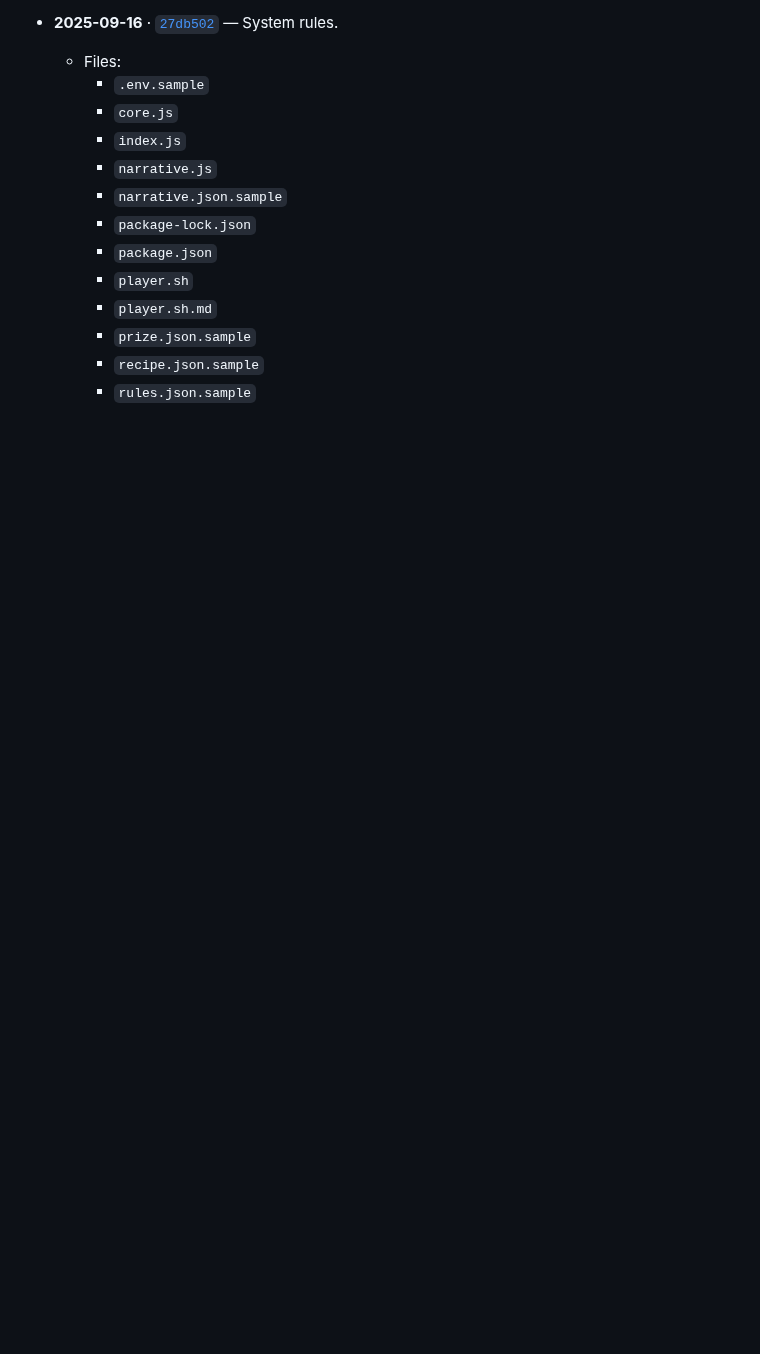
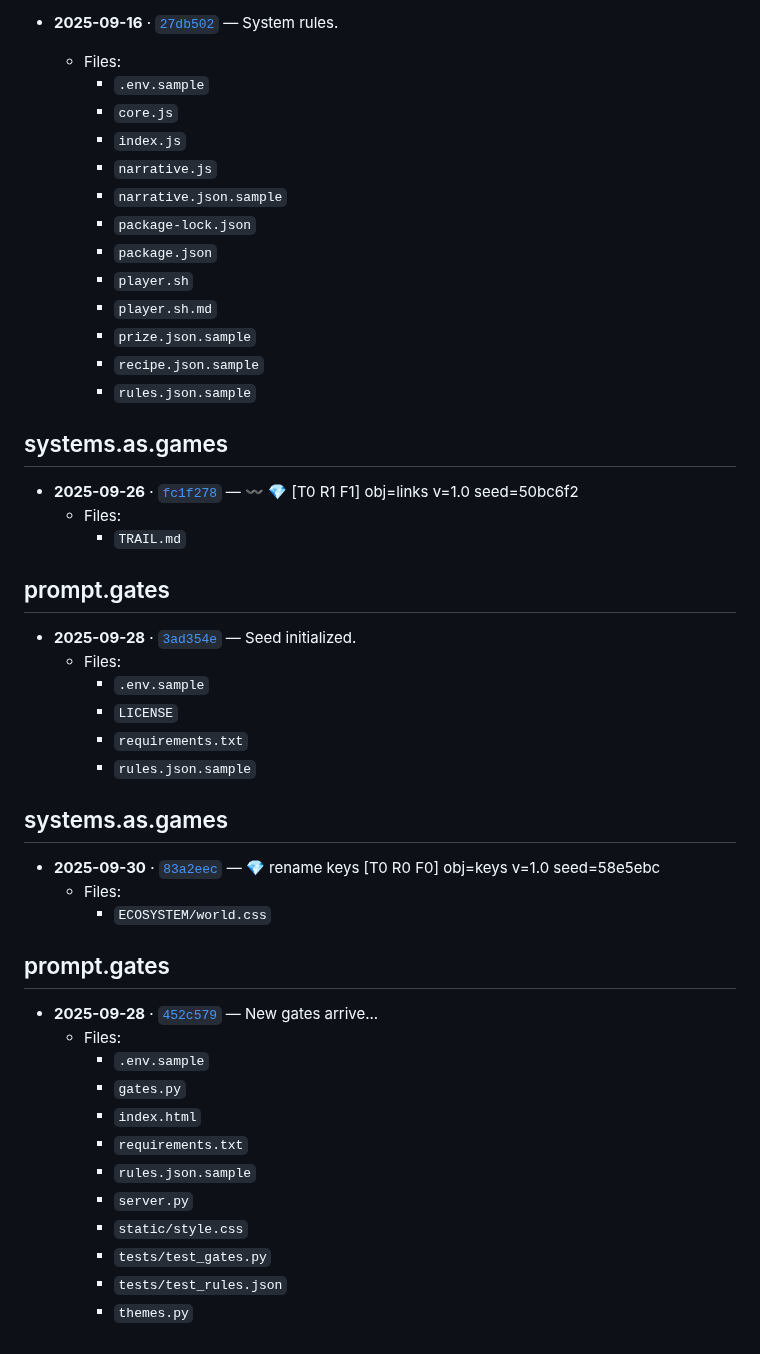
Before and after one commit to operatorjen/systems.as.games, a Markdown page: TRAIL.md, the part around the change. GitHub-like rendering; blank space fills up the shorter version.

Commit message:
〰️ 💎 [T0 R1 F1] obj=links v=1.0 seed=e8132d7

```diff
--- a/TRAIL.md
+++ b/TRAIL.md
@@ -884,3 +884,39 @@ Keep exploring.
     - `prize.json.sample`
     - `recipe.json.sample`
     - `rules.json.sample`
+
+## systems.as.games
+
+- __2025-09-26__ · [`fc1f278`](https://github.com/operatorjen/systems.as.games/commit/fc1f278c7902e36811b0556f1b6bbc26c7bc0200) — 〰️ 💎 [T0 R1 F1] obj=links v=1.0 seed=50bc6f2
+  - Files:
+    - `TRAIL.md`
+
+## prompt.gates
+
+- __2025-09-28__ · [`3ad354e`](https://github.com/operatorjen/prompt.gates/commit/3ad354e35079002e12812a1742198209770f60fb) — Seed initialized.
+  - Files:
+    - `.env.sample`
+    - `LICENSE`
+    - `requirements.txt`
+    - `rules.json.sample`
+
+## systems.as.games
+
+- __2025-09-30__ · [`83a2eec`](https://github.com/operatorjen/systems.as.games/commit/83a2eecb293eaeed5bdb100eef7cfef07adc7f50) — 💎 rename keys [T0 R0 F0] obj=keys v=1.0 seed=58e5ebc
+  - Files:
+    - `ECOSYSTEM/world.css`
+
+## prompt.gates
+
+- __2025-09-28__ · [`452c579`](https://github.com/operatorjen/prompt.gates/commit/452c579e40ccbb2cc089e03205745e76e8a8e107) — New gates arrive...
+  - Files:
+    - `.env.sample`
+    - `gates.py`
+    - `index.html`
+    - `requirements.txt`
+    - `rules.json.sample`
+    - `server.py`
+    - `static/style.css`
+    - `tests/test_gates.py`
+    - `tests/test_rules.json`
+    - `themes.py`
```
